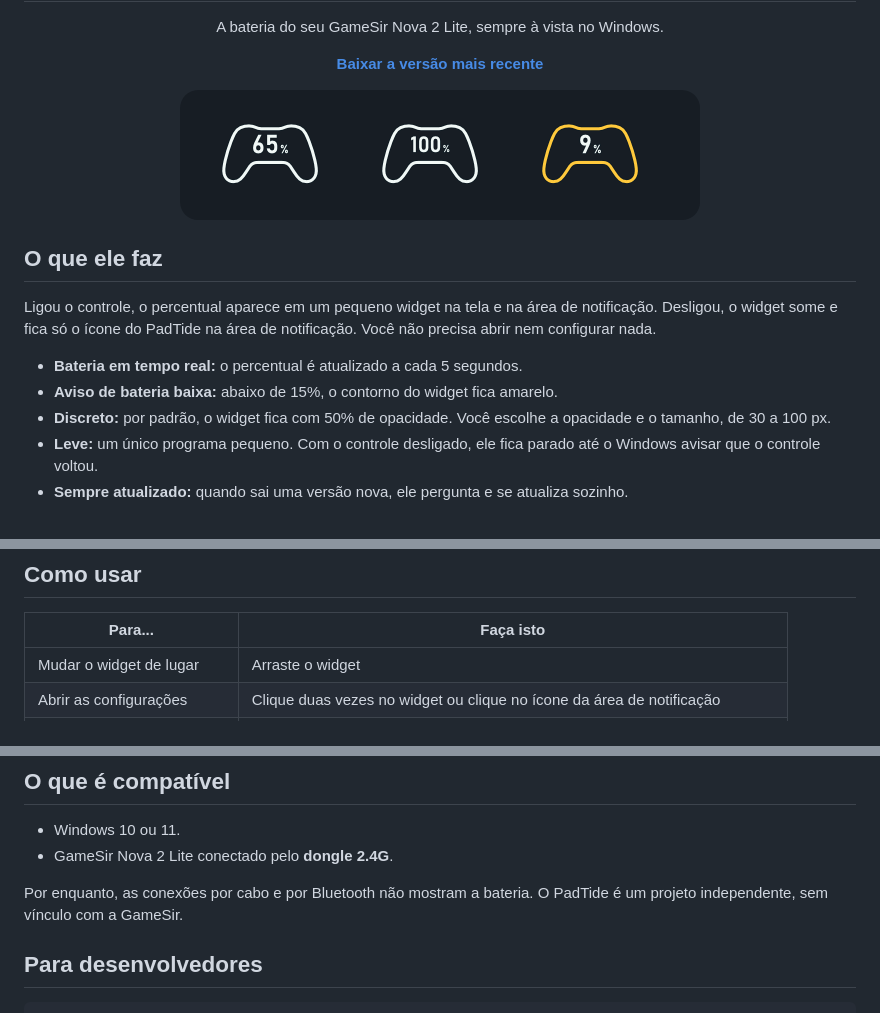
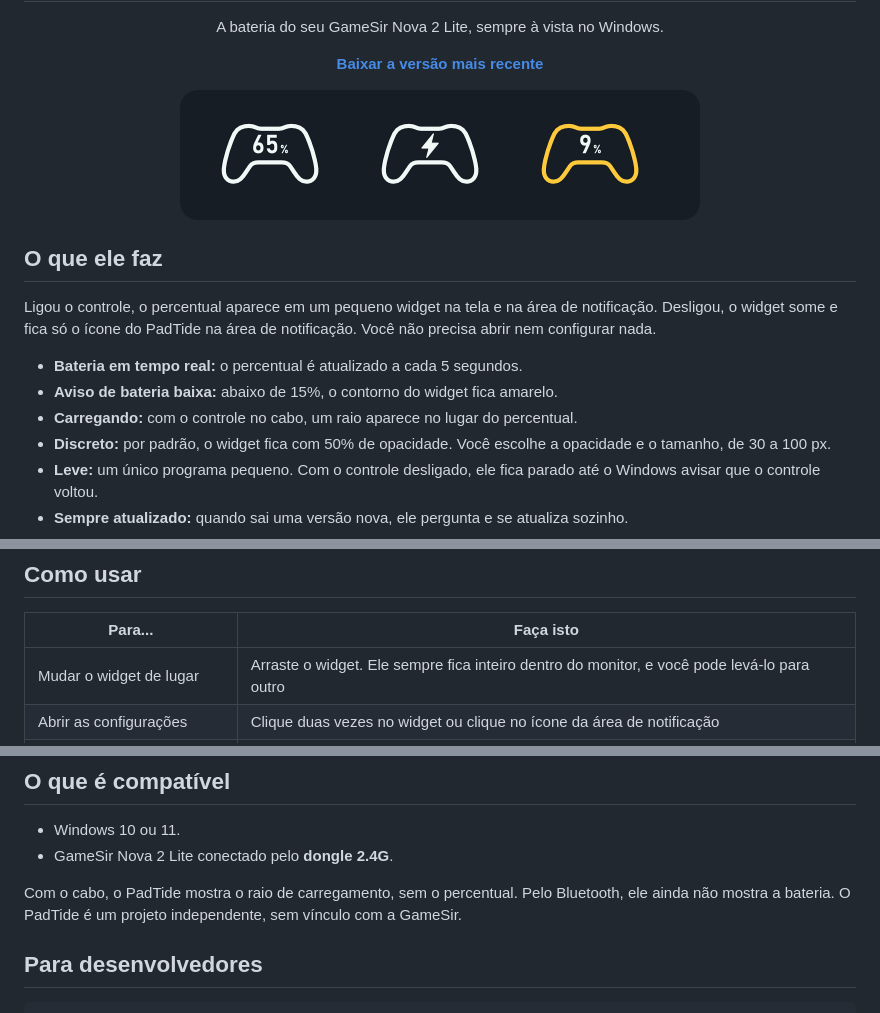
Before and after one commit to luingry/padtide, a Markdown page: README.md, 3 parts joined by grey strips. Rendered like a GitHub page; pictures changed too: docs/widget.png.

```diff
--- a/README.md
+++ b/README.md
@@ -22,6 +22,7 @@ Ligou o controle, o percentual aparece em um pequeno widget na tela e na área d
 
 - **Bateria em tempo real:** o percentual é atualizado a cada 5 segundos.
 - **Aviso de bateria baixa:** abaixo de 15%, o contorno do widget fica amarelo.
+- **Carregando:** com o controle no cabo, um raio aparece no lugar do percentual.
 - **Discreto:** por padrão, o widget fica com 50% de opacidade. Você escolhe a opacidade e o tamanho, de 30 a 100 px.
 - **Leve:** um único programa pequeno. Com o controle desligado, ele fica parado até o Windows avisar que o controle voltou.
 - **Sempre atualizado:** quando sai uma versão nova, ele pergunta e se atualiza sozinho.
@@ -40,7 +41,7 @@ Você não precisa do GameSir Connect instalado.
 
 | Para... | Faça isto |
 |---|---|
-| Mudar o widget de lugar | Arraste o widget |
+| Mudar o widget de lugar | Arraste o widget. Ele sempre fica inteiro dentro do monitor, e você pode levá-lo para outro |
 | Abrir as configurações | Clique duas vezes no widget ou clique no ícone da área de notificação |
 | Iniciar junto com o Windows | Ative **Iniciar com o Windows** nas configurações |
 | Procurar uma versão nova | Clique em **Verificar** nas configurações |
@@ -68,7 +69,7 @@ O PadTide mostra o número que o próprio controle informa, e esse valor pode os
 - Windows 10 ou 11.
 - GameSir Nova 2 Lite conectado pelo **dongle 2.4G**.
 
-Por enquanto, as conexões por cabo e por Bluetooth não mostram a bateria. O PadTide é um projeto independente, sem vínculo com a GameSir.
+Com o cabo, o PadTide mostra o raio de carregamento, sem o percentual. Pelo Bluetooth, ele ainda não mostra a bateria. O PadTide é um projeto independente, sem vínculo com a GameSir.
 
 ## Para desenvolvedores
 
```
Also changed, not shown: other parts of README.md (+1 -1 lines), AGENTS.md (+1 -1 lines), CHANGELOG.md (+11 -0 lines), docs/settings.png, 13 other files.
